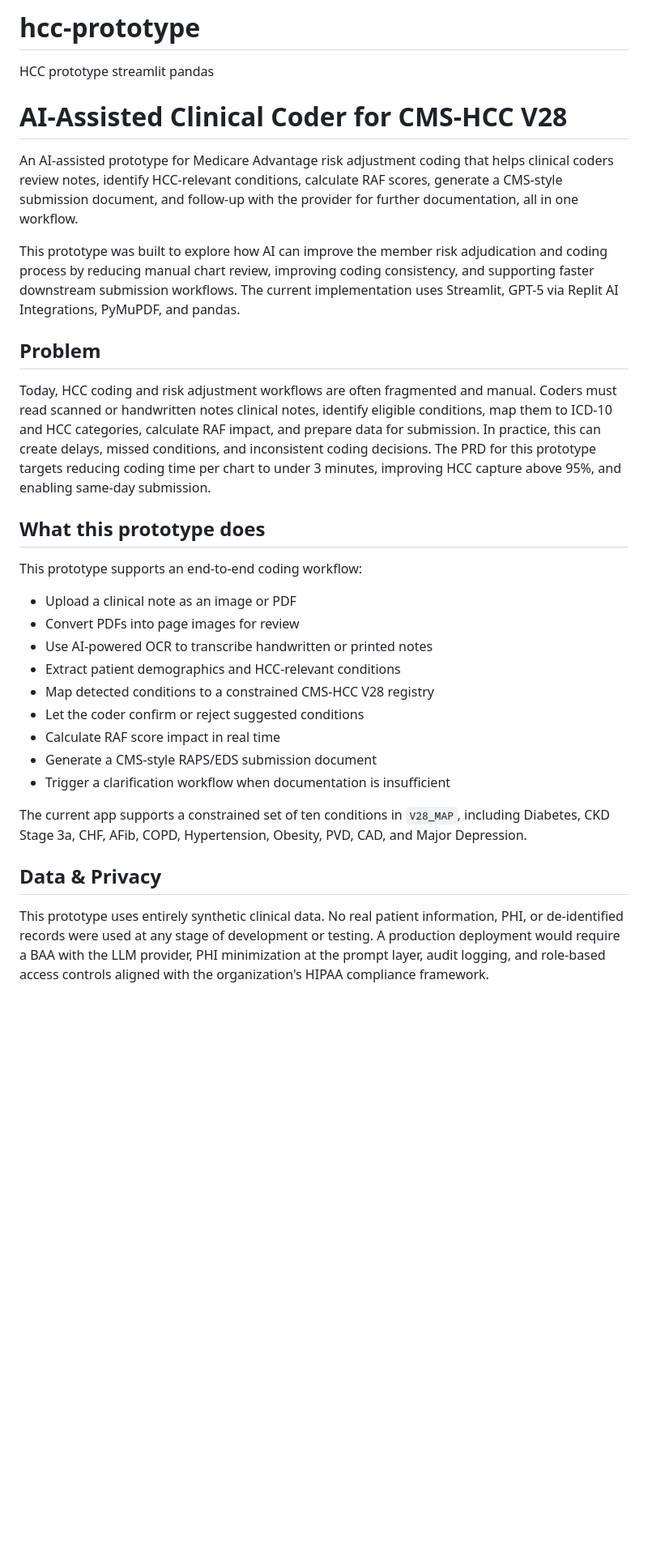
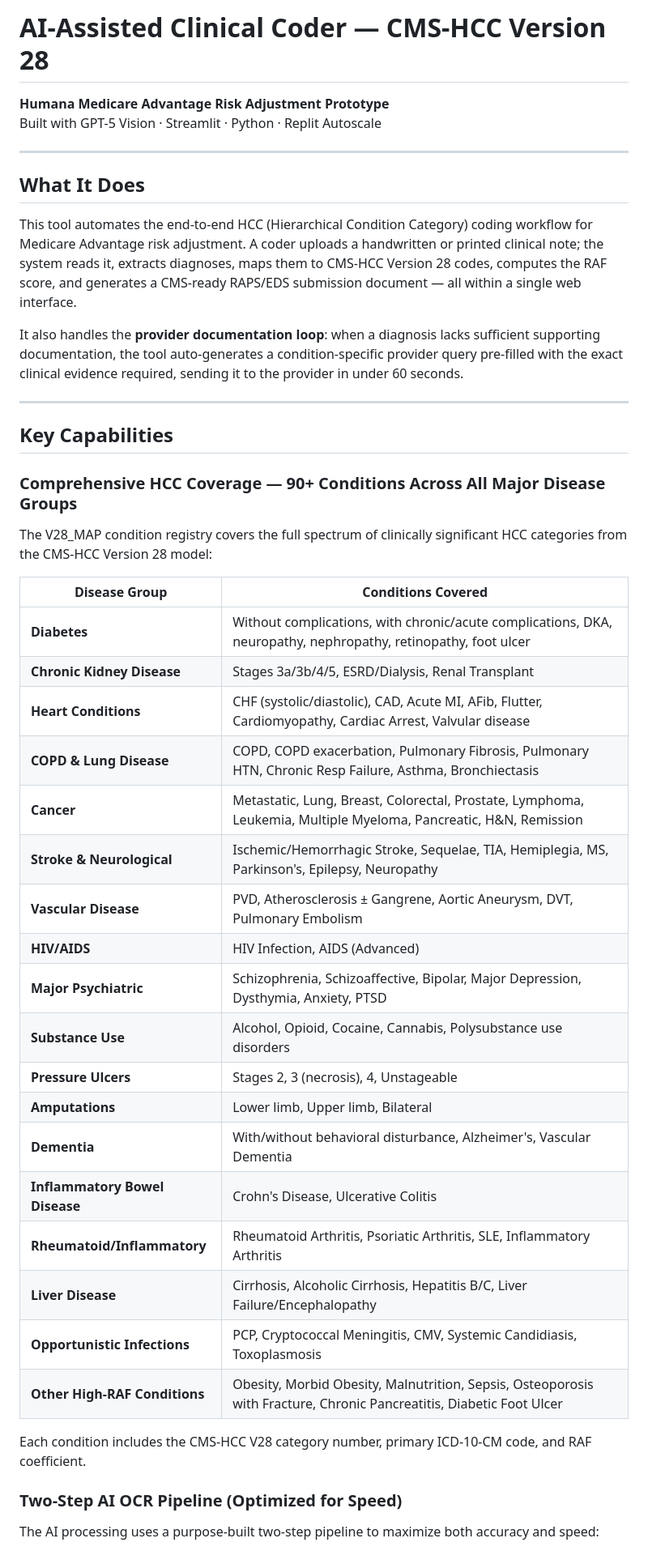
Before and after one commit to meghna1298-cyber/hcc-prototype, a Markdown page: README.md, the part around one of its changes. Shown at 81% size. GitHub-like rendering; blank space fills up the shorter version.

```diff
--- a/README.md
+++ b/README.md
@@ -1,35 +1,46 @@
-# hcc-prototype
-HCC prototype
-streamlit
-pandas
+# AI-Assisted Clinical Coder — CMS-HCC Version 28
+**Humana Medicare Advantage Risk Adjustment Prototype**
+Built with GPT-5 Vision · Streamlit · Python · Replit Autoscale
 
-# AI-Assisted Clinical Coder for CMS-HCC V28
+---
 
-An AI-assisted prototype for Medicare Advantage risk adjustment coding that helps clinical coders review notes, identify HCC-relevant conditions, calculate RAF scores, generate a CMS-style submission document, and follow-up with the provider for further documentation, all in one workflow.
+## What It Does
 
-This prototype was built to explore how AI can improve the member risk adjudication and coding process by reducing manual chart review, improving coding consistency, and supporting faster downstream submission workflows. The current implementation uses Streamlit, GPT-5 via Replit AI Integrations, PyMuPDF, and pandas.
+This tool automates the end-to-end HCC (Hierarchical Condition Category) coding workflow for Medicare Advantage risk adjustment. A coder uploads a handwritten or printed clinical note; the system reads it, extracts diagnoses, maps them to CMS-HCC Version 28 codes, computes the RAF score, and generates a CMS-ready RAPS/EDS submission document — all within a single web interface.
 
-## Problem
+It also handles the **provider documentation loop**: when a diagnosis lacks sufficient supporting documentation, the tool auto-generates a condition-specific provider query pre-filled with the exact clinical evidence required, sending it to the provider in under 60 seconds.
 
-Today, HCC coding and risk adjustment workflows are often fragmented and manual. Coders must read scanned or handwritten notes clinical notes, identify eligible conditions, map them to ICD-10 and HCC categories, calculate RAF impact, and prepare data for submission. In practice, this can create delays, missed conditions, and inconsistent coding decisions. The PRD for this prototype targets reducing coding time per chart to under 3 minutes, improving HCC capture above 95%, and enabling same-day submission.
+---
 
-## What this prototype does
+## Key Capabilities
 
-This prototype supports an end-to-end coding workflow:
+### Comprehensive HCC Coverage — 90+ Conditions Across All Major Disease Groups
 
-- Upload a clinical note as an image or PDF
-- Convert PDFs into page images for review
-- Use AI-powered OCR to transcribe handwritten or printed notes
-- Extract patient demographics and HCC-relevant conditions
-- Map detected conditions to a constrained CMS-HCC V28 registry
-- Let the coder confirm or reject suggested conditions
-- Calculate RAF score impact in real time
-- Generate a CMS-style RAPS/EDS submission document
-- Trigger a clarification workflow when documentation is insufficient
+The V28_MAP condition registry covers the full spectrum of clinically significant HCC categories from the CMS-HCC Version 28 model:
 
-The current app supports a constrained set of ten conditions in `V28_MAP`, including Diabetes, CKD Stage 3a, CHF, AFib, COPD, Hypertension, Obesity, PVD, CAD, and Major Depression.
+| Disease Group | Conditions Covered |
+|---|---|
+| **Diabetes** | Without complications, with chronic/acute complications, DKA, neuropathy, nephropathy, retinopathy, foot ulcer |
+| **Chronic Kidney Disease** | Stages 3a/3b/4/5, ESRD/Dialysis, Renal Transplant |
+| **Heart Conditions** | CHF (systolic/diastolic), CAD, Acute MI, AFib, Flutter, Cardiomyopathy, Cardiac Arrest, Valvular disease |
+| **COPD & Lung Disease** | COPD, COPD exacerbation, Pulmonary Fibrosis, Pulmonary HTN, Chronic Resp Failure, Asthma, Bronchiectasis |
+| **Cancer** | Metastatic, Lung, Breast, Colorectal, Prostate, Lymphoma, Leukemia, Multiple Myeloma, Pancreatic, H&N, Remission |
+| **Stroke & Neurological** | Ischemic/Hemorrhagic Stroke, Sequelae, TIA, Hemiplegia, MS, Parkinson's, Epilepsy, Neuropathy |
+| **Vascular Disease** | PVD, Atherosclerosis ± Gangrene, Aortic Aneurysm, DVT, Pulmonary Embolism |
+| **HIV/AIDS** | HIV Infection, AIDS (Advanced) |
+| **Major Psychiatric** | Schizophrenia, Schizoaffective, Bipolar, Major Depression, Dysthymia, Anxiety, PTSD |
+| **Substance Use** | Alcohol, Opioid, Cocaine, Cannabis, Polysubstance use disorders |
+| **Pressure Ulcers** | Stages 2, 3 (necrosis), 4, Unstageable |
+| **Amputations** | Lower limb, Upper limb, Bilateral |
+| **Dementia** | With/without behavioral disturbance, Alzheimer's, Vascular Dementia |
+| **Inflammatory Bowel Disease** | Crohn's Disease, Ulcerative Colitis |
+| **Rheumatoid/Inflammatory** | Rheumatoid Arthritis, Psoriatic Arthritis, SLE, Inflammatory Arthritis |
+| **Liver Disease** | Cirrhosis, Alcoholic Cirrhosis, Hepatitis B/C, Liver Failure/Encephalopathy |
+| **Opportunistic Infections** | PCP, Cryptococcal Meningitis, CMV, Systemic Candidiasis, Toxoplasmosis |
+| **Other High-RAF Conditions** | Obesity, Morbid Obesity, Malnutrition, Sepsis, Osteoporosis with Fracture, Chronic Pancreatitis, Diabetic Foot Ulcer |
 
-## Data & Privacy
+Each condition includes the CMS-HCC V28 category number, primary ICD-10-CM code, and RAF coefficient.
 
-This prototype uses entirely synthetic clinical data. No real patient information, PHI, or de-identified records were used at any stage of development or testing. A production deployment would require a BAA with the LLM provider, PHI minimization at the prompt layer, audit logging, and role-based access controls aligned with the organization's HIPAA compliance framework.
+### Two-Step AI OCR Pipeline (Optimized for Speed)
+The AI processing uses a purpose-built two-step pipeline to maximize both accuracy and speed:
 
```
Also changed, not shown: other parts of README.md (+44 -42 lines).
